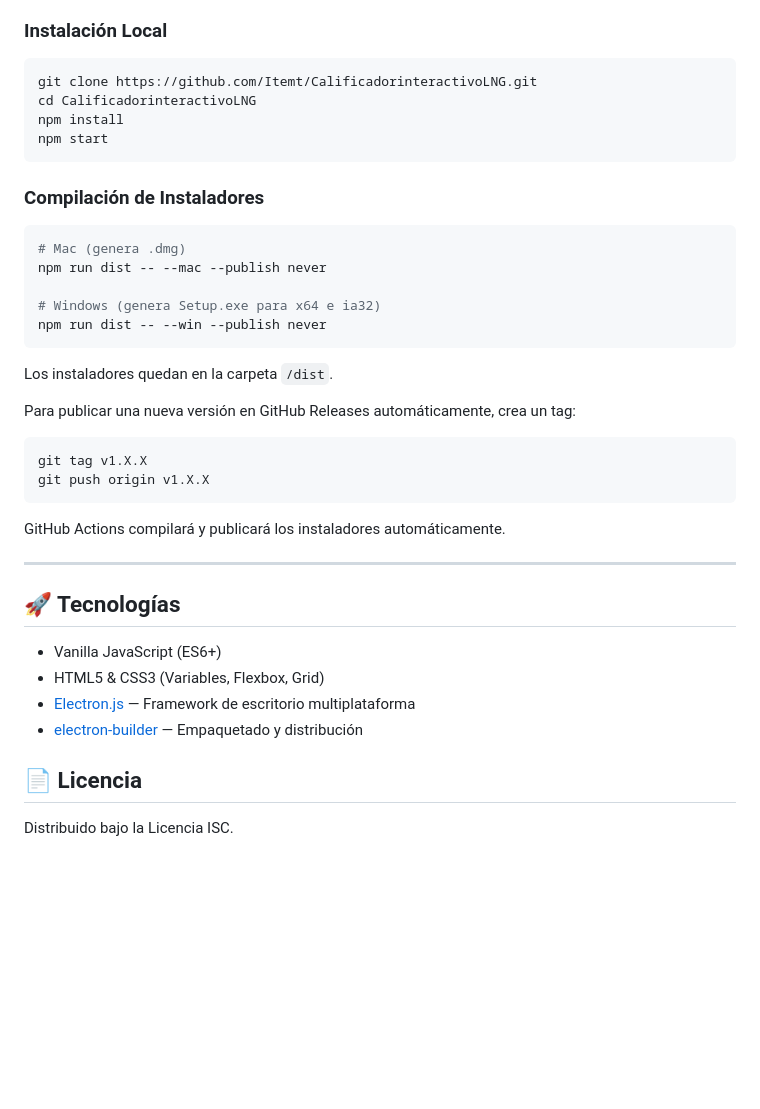
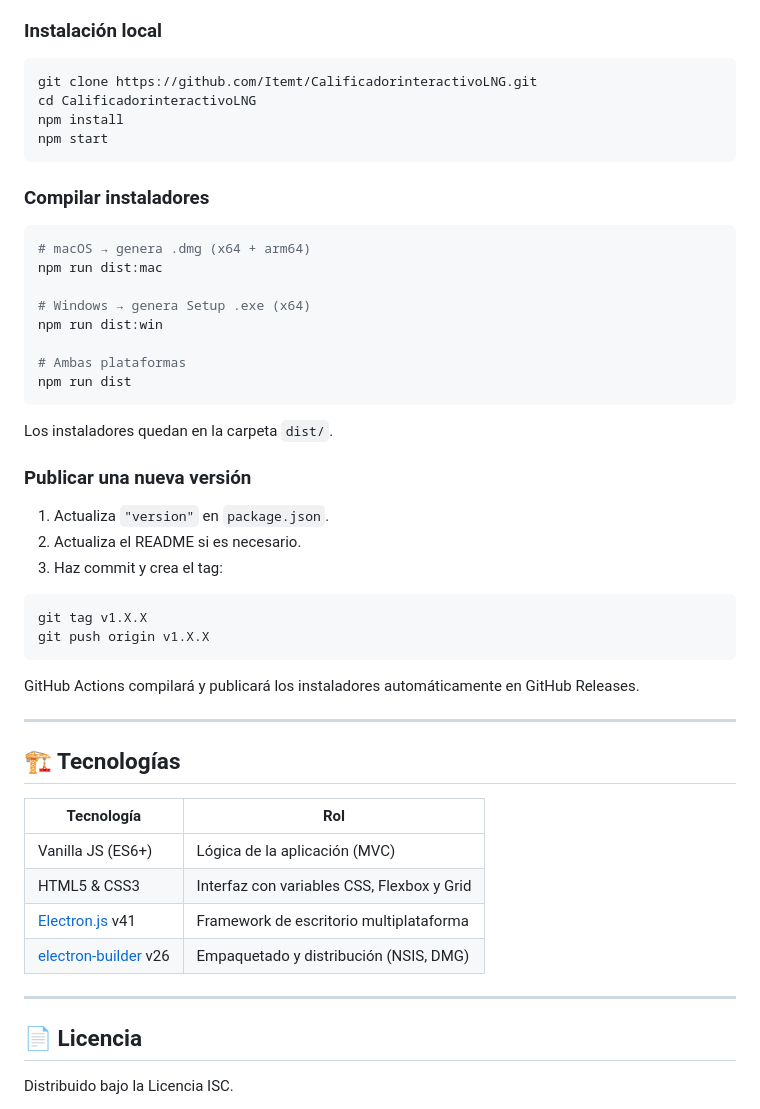
Before and after one commit to Itemt/CalificadorinteractivoLNG, a Markdown page: README.md, the part around one of its changes. GitHub-like rendering; blank space fills up the shorter version.

````diff
--- a/README.md
+++ b/README.md
@@ -64,6 +73,6 @@ Al ser un software nuevo e independiente, es posible que **Microsoft Edge** o **
 - Git
 
-### Instalación Local
+### Instalación local
 
 ```bash
 git clone https://github.com/Itemt/CalificadorinteractivoLNG.git
@@ -72,35 +81,46 @@ npm install
 npm start
 ```
 
-### Compilación de Instaladores
+### Compilar instaladores
 
 ```bash
-# Mac (genera .dmg)
-npm run dist -- --mac --publish never
+# macOS → genera .dmg (x64 + arm64)
+npm run dist:mac
 
-# Windows (genera Setup.exe para x64 e ia32)
-npm run dist -- --win --publish never
+# Windows → genera Setup .exe (x64)
+npm run dist:win
+
+# Ambas plataformas
+npm run dist
 ```
 
-Los instaladores quedan en la carpeta `/dist`.
+Los instaladores quedan en la carpeta `dist/`.
 
-Para publicar una nueva versión en GitHub Releases automáticamente, crea un tag:
+### Publicar una nueva versión
+
+1. Actualiza `"version"` en `package.json`.
+2. Actualiza el README si es necesario.
+3. Haz commit y crea el tag:
 
 ```bash
 git tag v1.X.X
 git push origin v1.X.X
 ```
 
-GitHub Actions compilará y publicará los instaladores automáticamente.
+GitHub Actions compilará y publicará los instaladores automáticamente en GitHub Releases.
 
 ---
 
-## 🚀 Tecnologías
+## 🏗️ Tecnologías
 
-- Vanilla JavaScript (ES6+)
-- HTML5 & CSS3 (Variables, Flexbox, Grid)
-- [Electron.js](https://www.electronjs.org/) — Framework de escritorio multiplataforma
-- [electron-builder](https://www.electron.build/) — Empaquetado y distribución
+| Tecnología | Rol |
+|---|---|
+| Vanilla JS (ES6+) | Lógica de la aplicación (MVC) |
+| HTML5 & CSS3 | Interfaz con variables CSS, Flexbox y Grid |
+| [Electron.js](https://www.electronjs.org/) v41 | Framework de escritorio multiplataforma |
+| [electron-builder](https://www.electron.build/) v26 | Empaquetado y distribución (NSIS, DMG) |
+
+---
 
 ## 📄 Licencia
 
````
Also changed, not shown: other parts of README.md (+31 -22 lines).
